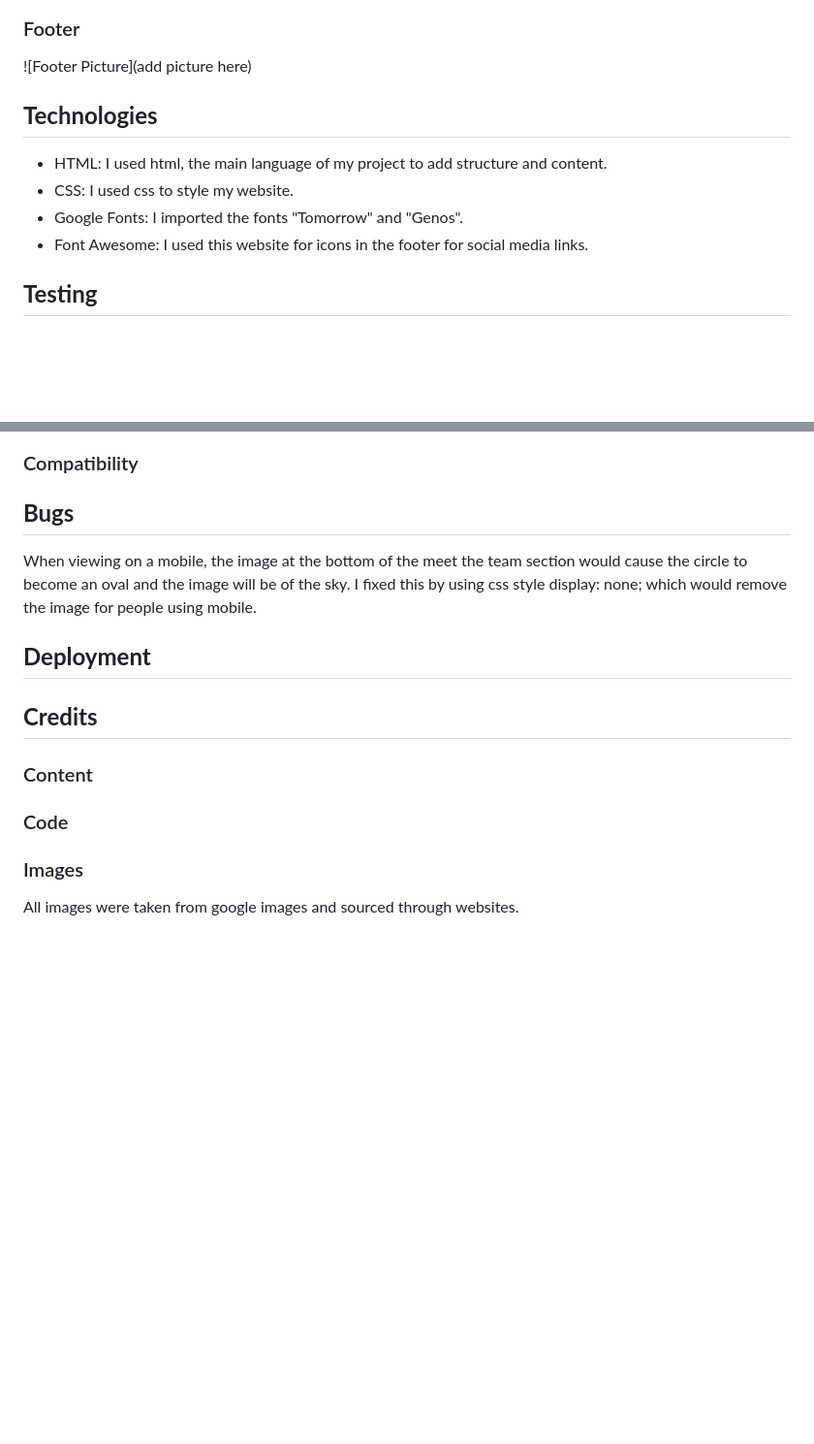
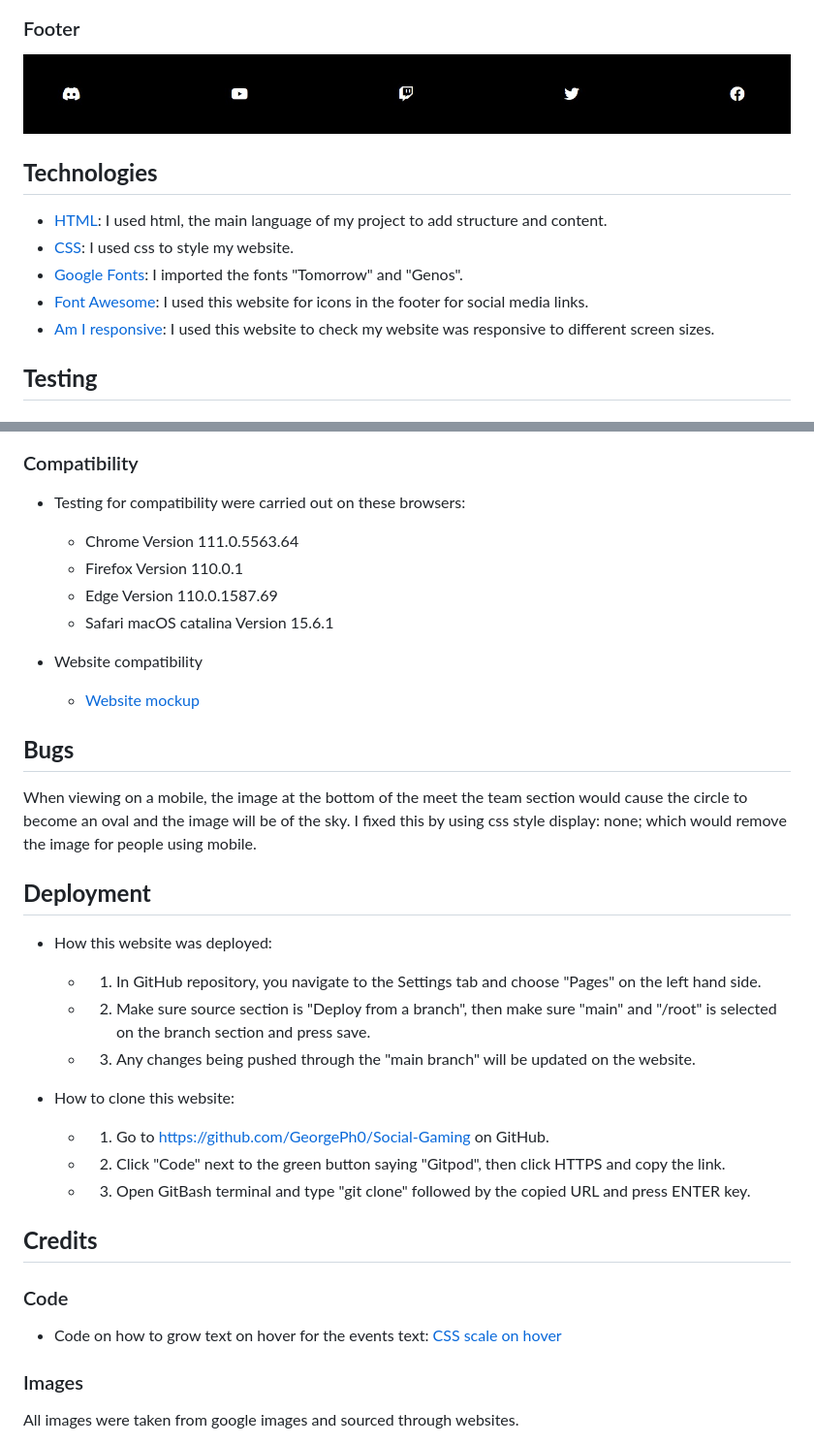
Before and after one commit to GeorgePh0/Social-Gaming, a Markdown page: README.md, 2 parts joined by grey strips. Shown: that part at 97% size. Rendered like a GitHub page; pictures changed too: assets/readme-images/footer-pic.jpg (added); blank space fills up the shorter version.

```diff
--- a/README.md
+++ b/README.md
@@ -75,14 +75,15 @@ all move below the logo.
 
 ### Footer
 
-![Footer Picture](add picture here)
+![Footer Picture](./assets/readme-images/footer-pic.jpg)
 
 ## **Technologies**
 
-- HTML: I used html, the main language of my project to add structure and content.
-- CSS: I used css to style my website.
-- Google Fonts: I imported the fonts "Tomorrow" and "Genos".
-- Font Awesome: I used this website for icons in the footer for social media links.
+- [HTML](https://en.wikipedia.org/wiki/HTML): I used html, the main language of my project to add structure and content.
+- [CSS](https://en.wikipedia.org/wiki/CSS): I used css to style my website.
+- [Google Fonts](https://fonts.google.com/): I imported the fonts "Tomorrow" and "Genos".
+- [Font Awesome](https://fontawesome.com/): I used this website for icons in the footer for social media links.
+- [Am I responsive](https://ui.dev/amiresponsive): I used this website to check my website was responsive to different screen sizes.
 
 ## **Testing**
 
@@ -102,6 +103,15 @@ all move below the logo.
 
 ### Compatibility
 
+- Testing for compatibility were carried out on these browsers:
+    - Chrome Version 111.0.5563.64
+    - Firefox Version 110.0.1
+    - Edge Version 110.0.1587.69
+    - Safari macOS catalina Version 15.6.1
+
+- Website compatibility
+    - [Website mockup](./assets/readme-images/website-responsive.jpg)
+
 ## **Bugs**
 
 When viewing on a mobile, the image at the bottom of the meet the team section would cause the circle to become an oval and the image will be of the sky.
@@ -109,11 +119,21 @@ I fixed this by using css style display: none; which would remove the image for
 
 ## **Deployment**
 
+- How this website was deployed:
+    - 1. In GitHub repository, you navigate to the Settings tab and choose "Pages" on the left hand side.
+    - 2. Make sure source section is "Deploy from a branch", then make sure "main" and "/root" is selected on the branch section and press save.
+    - 3. Any changes being pushed through the "main branch" will be updated on the website.
+
+- How to clone this website:
+    - 1. Go to https://github.com/GeorgePh0/Social-Gaming on GitHub.
+    - 2. Click "Code" next to the green button saying "Gitpod", then click HTTPS and copy the link.
+    - 3. Open GitBash terminal and type "git clone" followed by the copied URL and press ENTER key.
+
 ## **Credits**
 
-### Content
+### Code
 
-### Code
+- Code on how to grow text on hover for the events text: [CSS scale on hover](https://css-tricks.com/snippets/css/scale-on-hover-with-webkit-transition/)
 
 ### Images
 
```
Also changed, not shown: other parts of README.md (+4 -4 lines), assets/readme-images/contact-us-pic.jpg (added), assets/readme-images/events-pic.jpg (added), assets/readme-images/meet-team-pic.jpg (added), assets/readme-images/website-responsive.jpg (added), assets/readme-images/what-we-do-pic.jpg (added), 2 other files.
